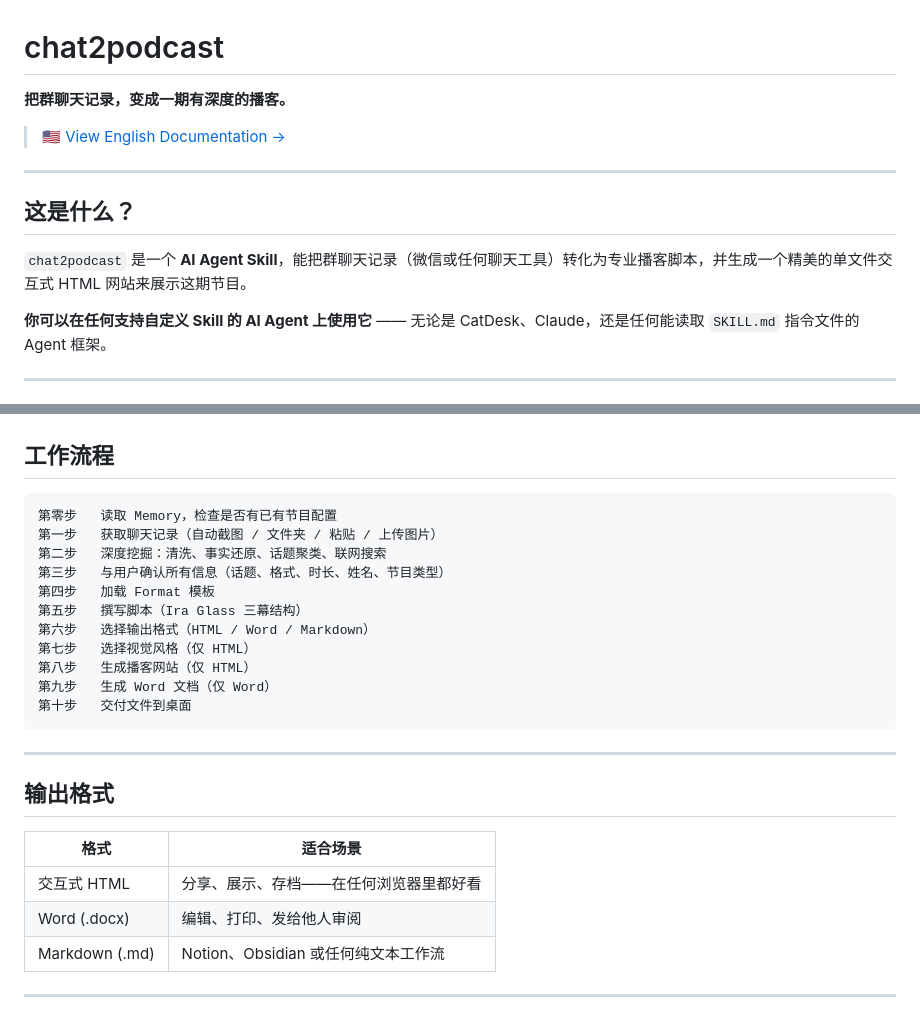
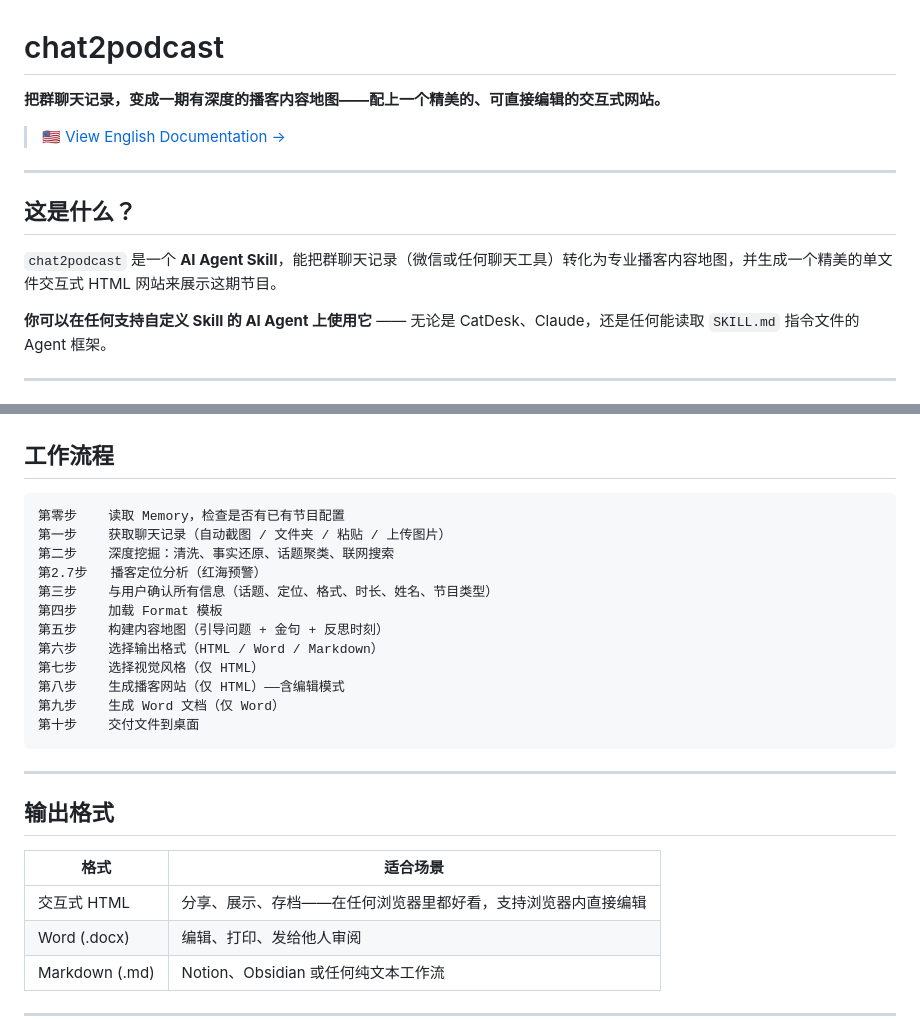
Before and after one commit to Ineij/chat2podcast, a Markdown page: README.zh.md, 2 parts joined by grey strips. GitHub-like rendering.

````diff
--- a/README.zh.md
+++ b/README.zh.md
@@ -1,6 +1,6 @@
 # chat2podcast
 
-**把群聊天记录，变成一期有深度的播客。**
+**把群聊天记录，变成一期有深度的播客内容地图——配上一个精美的、可直接编辑的交互式网站。**
 
 > 🇺🇸 [View English Documentation →](README.md)
 
@@ -8,7 +8,7 @@
 
 ## 这是什么？
 
-`chat2podcast` 是一个 **AI Agent Skill**，能把群聊天记录（微信或任何聊天工具）转化为专业播客脚本，并生成一个精美的单文件交互式 HTML 网站来展示这期节目。
+`chat2podcast` 是一个 **AI Agent Skill**，能把群聊天记录（微信或任何聊天工具）转化为专业播客内容地图，并生成一个精美的单文件交互式 HTML 网站来展示这期节目。
 
 **你可以在任何支持自定义 Skill 的 AI Agent 上使用它** —— 无论是 CatDesk、Claude，还是任何能读取 `SKILL.md` 指令文件的 Agent 框架。
 
@@ -83,17 +126,18 @@ your-agent-skills/
 ## 工作流程
 
 ```
-第零步   读取 Memory，检查是否有已有节目配置
-第一步   获取聊天记录（自动截图 / 文件夹 / 粘贴 / 上传图片）
-第二步   深度挖掘：清洗、事实还原、话题聚类、联网搜索
-第三步   与用户确认所有信息（话题、格式、时长、姓名、节目类型）
-第四步   加载 Format 模板
-第五步   撰写脚本（Ira Glass 三幕结构）
-第六步   选择输出格式（HTML / Word / Markdown）
-第七步   选择视觉风格（仅 HTML）
-第八步   生成播客网站（仅 HTML）
-第九步   生成 Word 文档（仅 Word）
-第十步   交付文件到桌面
+第零步    读取 Memory，检查是否有已有节目配置
+第一步    获取聊天记录（自动截图 / 文件夹 / 粘贴 / 上传图片）
+第二步    深度挖掘：清洗、事实还原、话题聚类、联网搜索
+第2.7步   播客定位分析（红海预警）
+第三步    与用户确认所有信息（话题、定位、格式、时长、姓名、节目类型）
+第四步    加载 Format 模板
+第五步    构建内容地图（引导问题 + 金句 + 反思时刻）
+第六步    选择输出格式（HTML / Word / Markdown）
+第七步    选择视觉风格（仅 HTML）
+第八步    生成播客网站（仅 HTML）——含编辑模式
+第九步    生成 Word 文档（仅 Word）
+第十步    交付文件到桌面
 ```
 
 ---
@@ -102,7 +146,7 @@ your-agent-skills/
 
 | 格式 | 适合场景 |
 |------|---------|
-| 交互式 HTML | 分享、展示、存档——在任何浏览器里都好看 |
+| 交互式 HTML | 分享、展示、存档——在任何浏览器里都好看，支持浏览器内直接编辑 |
 | Word (.docx) | 编辑、打印、发给他人审阅 |
 | Markdown (.md) | Notion、Obsidian 或任何纯文本工作流 |
 
````
Also changed, not shown: other parts of README.zh.md (+55 -12 lines).
